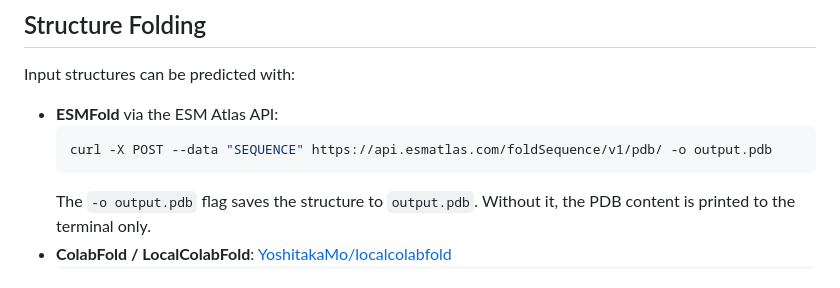
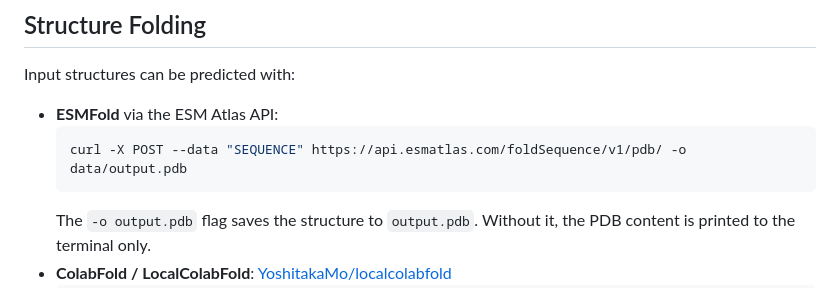
Before and after one commit to avilella/absolute-stability-predictor, a Markdown page: README.md, the part around the change. GitHub-like rendering.

````diff
--- a/README.md
+++ b/README.md
@@ -189,7 +189,7 @@ Input structures can be predicted with:
 
 - **ESMFold** via the ESM Atlas API:
   ```bash
-  curl -X POST --data "SEQUENCE" https://api.esmatlas.com/foldSequence/v1/pdb/ -o output.pdb
+  curl -X POST --data "SEQUENCE" https://api.esmatlas.com/foldSequence/v1/pdb/ -o data/output.pdb
   ```
   The `-o output.pdb` flag saves the structure to `output.pdb`. Without it, the PDB content is printed to the terminal only.
 - **ColabFold / LocalColabFold**: [YoshitakaMo/localcolabfold](https://github.com/YoshitakaMo/localcolabfold)
````
